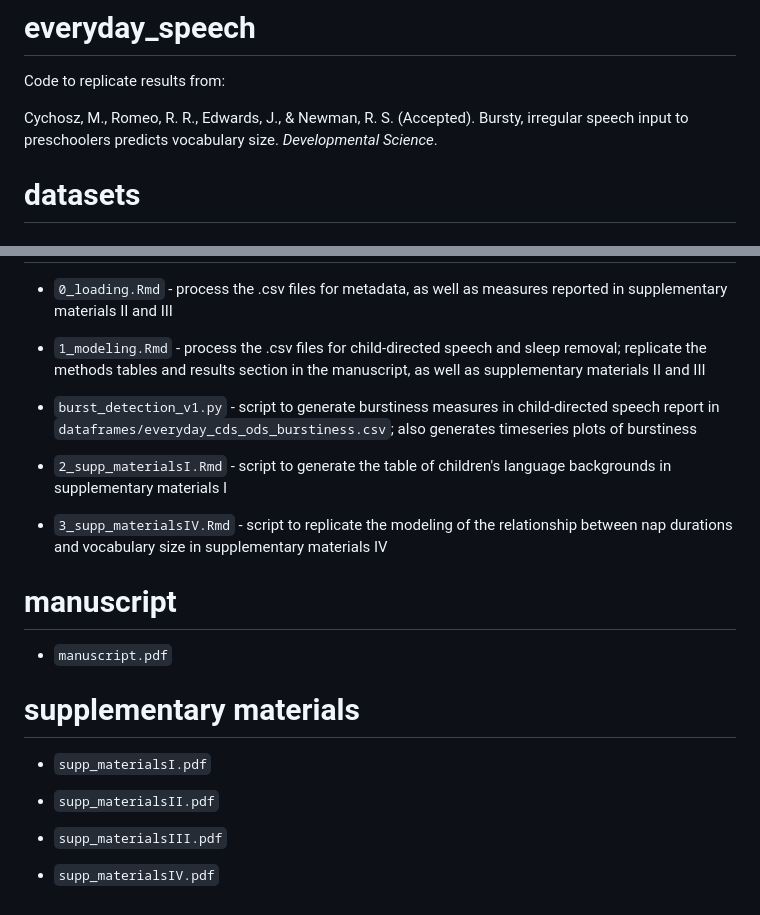
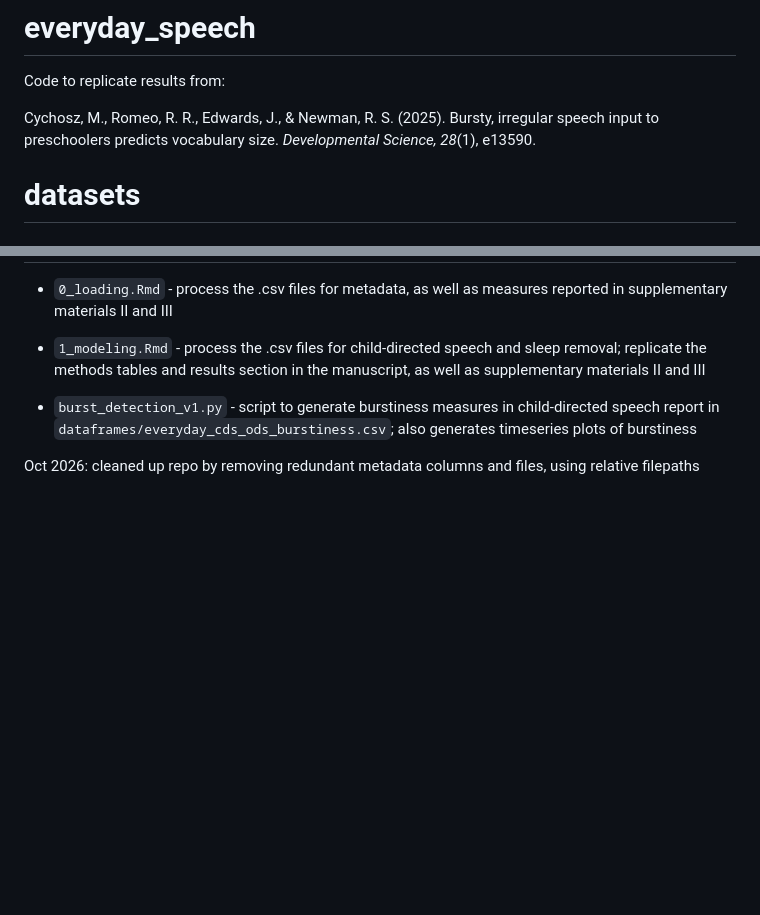
Before and after one commit to megseekosh/everyday_speech, a Markdown page: README.md, 2 parts joined by grey strips. GitHub-like rendering; blank space fills up the shorter version.

```diff
--- a/README.md
+++ b/README.md
@@ -2,7 +2,7 @@
 
 Code to replicate results from:
 
-Cychosz, M., Romeo, R. R., Edwards, J., & Newman, R. S. (Accepted). Bursty, irregular speech input to preschoolers predicts vocabulary size. *Developmental Science*.
+Cychosz, M., Romeo, R. R., Edwards, J., & Newman, R. S. (2025). Bursty, irregular speech input to preschoolers predicts vocabulary size. *Developmental Science, 28*(1), e13590.
 
 # datasets
 #### you'll need to unzip this directory
@@ -57,20 +57,4 @@ Cychosz, M., Romeo, R. R., Edwards, J., & Newman, R. S. (Accepted). Bursty, irre
 
 * `burst_detection_v1.py` - script to generate burstiness measures in child-directed speech report in `dataframes/everyday_cds_ods_burstiness.csv`; also generates timeseries plots of burstiness
 
-* `2_supp_materialsI.Rmd` - script to generate the table of children's language backgrounds in supplementary materials I
-
-* `3_supp_materialsIV.Rmd` - script to replicate the modeling of the relationship between nap durations and vocabulary size in supplementary materials IV
-
-# manuscript
-
-* `manuscript.pdf`
-
-# supplementary materials
-
-* `supp_materialsI.pdf`
-
-* `supp_materialsII.pdf`
-
-* `supp_materialsIII.pdf`
-
-* `supp_materialsIV.pdf`
+Oct 2026: cleaned up repo by removing redundant metadata columns and files, using relative filepaths
```
